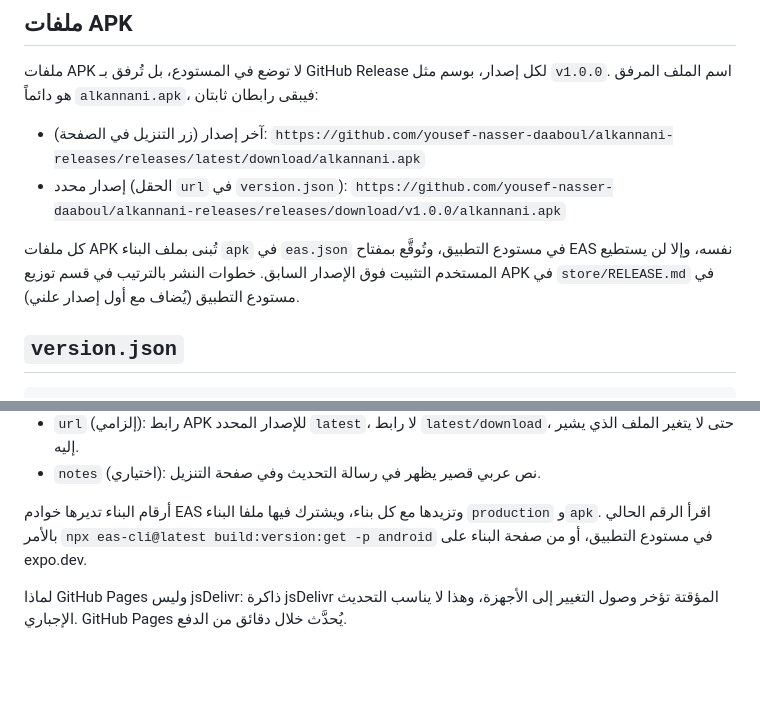
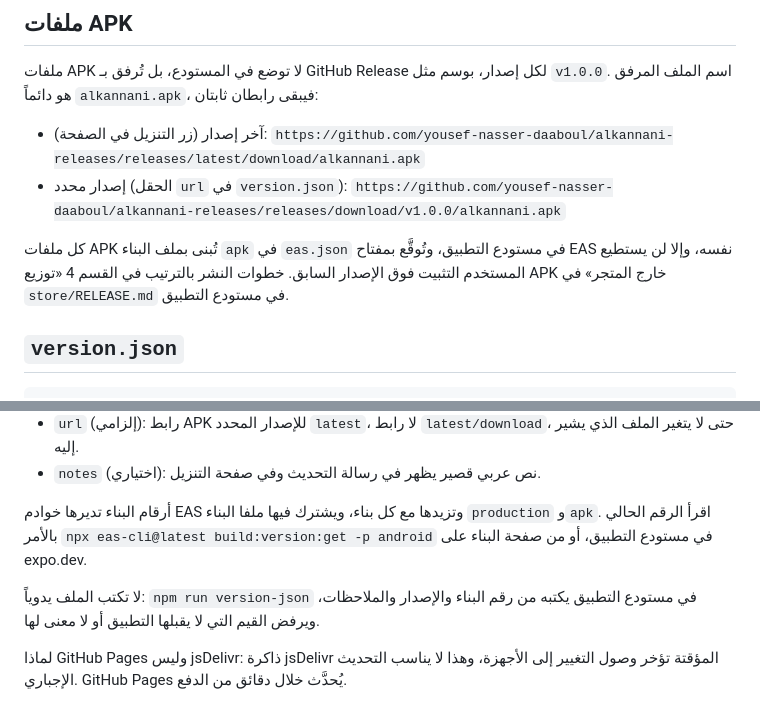
Before and after one commit to yousef-nasser-daaboul/alkannani-releases, a Markdown page: README.md, 2 parts joined by grey strips. Drawn GitHub-style; blank space fills up the shorter version.

Commit message:
README: point to the APK release steps and the version-json script
Co-Authored-By: Claude Opus 5.5 <noreply@anthropic.com>

```diff
--- a/README.md
+++ b/README.md
@@ -19,7 +19,7 @@
 - آخر إصدار (زر التنزيل في الصفحة): `https://github.com/yousef-nasser-daaboul/alkannani-releases/releases/latest/download/alkannani.apk`
 - إصدار محدد (الحقل `url` في `version.json`): `https://github.com/yousef-nasser-daaboul/alkannani-releases/releases/download/v1.0.0/alkannani.apk`
 
-كل ملفات APK تُبنى بملف البناء `apk` في `eas.json` في مستودع التطبيق، وتُوقَّع بمفتاح EAS نفسه، وإلا لن يستطيع المستخدم التثبيت فوق الإصدار السابق. خطوات النشر بالترتيب في قسم توزيع APK في `store/RELEASE.md` في مستودع التطبيق (يُضاف مع أول إصدار علني).
+كل ملفات APK تُبنى بملف البناء `apk` في `eas.json` في مستودع التطبيق، وتُوقَّع بمفتاح EAS نفسه، وإلا لن يستطيع المستخدم التثبيت فوق الإصدار السابق. خطوات النشر بالترتيب في القسم 4 «توزيع APK خارج المتجر» في `store/RELEASE.md` في مستودع التطبيق.
 
 ## `version.json`
 
@@ -41,6 +41,8 @@
 
 أرقام البناء تديرها خوادم EAS وتزيدها مع كل بناء، ويشترك فيها ملفا البناء `production` و`apk`. اقرأ الرقم الحالي بالأمر `npx eas-cli@latest build:version:get -p android` في مستودع التطبيق، أو من صفحة البناء على expo.dev.
 
+لا تكتب الملف يدوياً: `npm run version-json` في مستودع التطبيق يكتبه من رقم البناء والإصدار والملاحظات، ويرفض القيم التي لا يقبلها التطبيق أو لا معنى لها.
+
 لماذا GitHub Pages وليس jsDelivr: ذاكرة jsDelivr المؤقتة تؤخر وصول التغيير إلى الأجهزة، وهذا لا يناسب التحديث الإجباري. GitHub Pages يُحدَّث خلال دقائق من الدفع.
 
 ## سياسة الخصوصية
```
